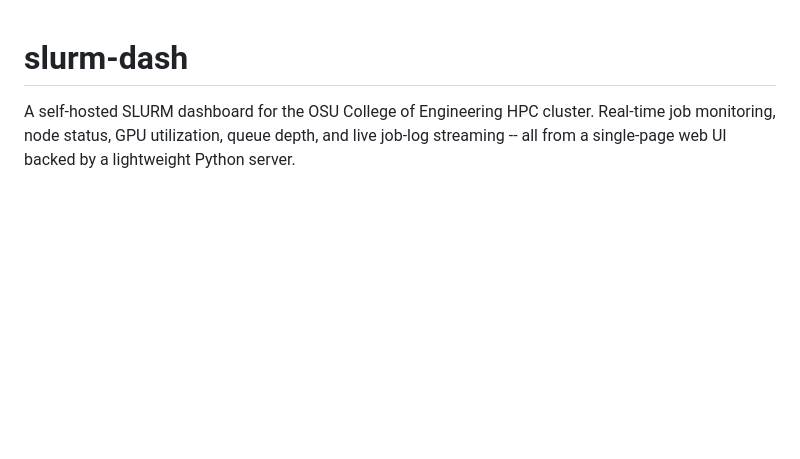
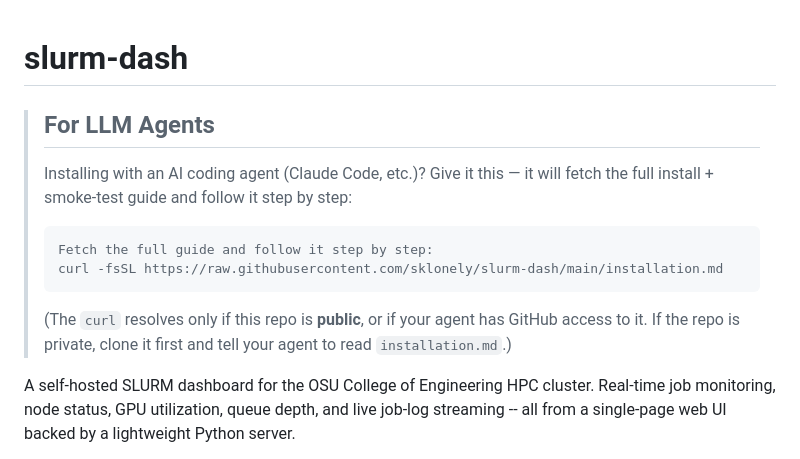
Before and after one commit to sklonely/slurm-dash, a Markdown page: README.md, the part around the change. GitHub-like rendering; blank space fills up the shorter version.

Commit message:
docs: add agent installation guide (installation.md) + 'For LLM Agents' README section
Co-Authored-By: Claude Opus 4.8 (1M context) <noreply@anthropic.com>

````diff
--- a/README.md
+++ b/README.md
@@ -1,4 +1,15 @@
 # slurm-dash
+
+> ## For LLM Agents
+> Installing with an AI coding agent (Claude Code, etc.)? Give it this — it will fetch
+> the full install + smoke-test guide and follow it step by step:
+> ```
+> Fetch the full guide and follow it step by step:
+> curl -fsSL https://raw.githubusercontent.com/sklonely/slurm-dash/main/installation.md
+> ```
+> (The `curl` resolves only if this repo is **public**, or if your agent has GitHub
+> access to it. If the repo is private, clone it first and tell your agent to read
+> `installation.md`.)
 
 A self-hosted SLURM dashboard for the OSU College of Engineering HPC cluster.
 Real-time job monitoring, node status, GPU utilization, queue depth, and live
````
Also changed, not shown: installation.md (added, +120 -0 lines).
